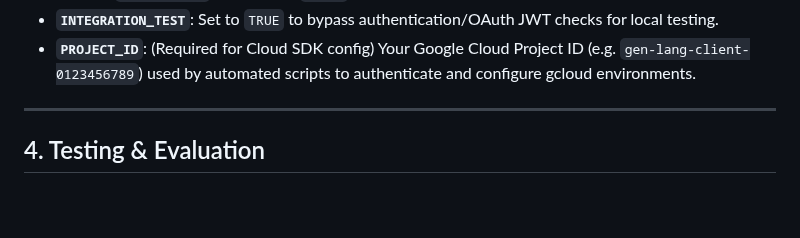
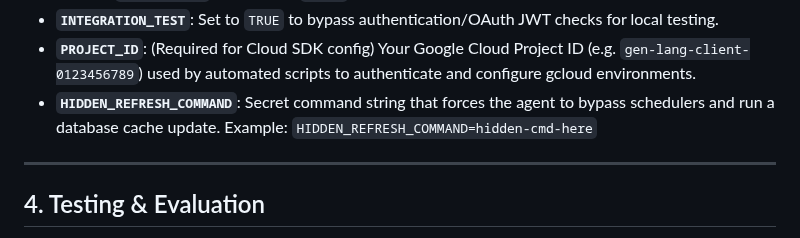
Before and after one commit to MehmetKaratay/MWISagent, a Markdown page: docs/env_setup.md, the part around the change. Drawn GitHub-style; blank space fills up the shorter version.

Commit message:
docs(env): document the HIDDEN_REFRESH_COMMAND environment variable
 - docs/env_setup.md: added HIDDEN_REFRESH_COMMAND to the environment variables setup section
 - .env.example: added HIDDEN_REFRESH_COMMAND=hidden-cmd-here as an example reference

```diff
--- a/docs/env_setup.md
+++ b/docs/env_setup.md
@@ -42,6 +42,7 @@ Create a `.env` file inside the repository root directory with the following var
 * **`USE_LIVE_FORECAST`**: Set to `true` to force the cache to fetch live weather data even when `MWIS_ENV` is set to `development`. Defaults to `false`.
 * **`INTEGRATION_TEST`**: Set to `TRUE` to bypass authentication/OAuth JWT checks for local testing.
 * **`PROJECT_ID`**: (Required for Cloud SDK config) Your Google Cloud Project ID (e.g. `gen-lang-client-0123456789`) used by automated scripts to authenticate and configure gcloud environments.
+* **`HIDDEN_REFRESH_COMMAND`**: Secret command string that forces the agent to bypass schedulers and run a database cache update. Example: `HIDDEN_REFRESH_COMMAND=hidden-cmd-here`
 
 ---
 
```
